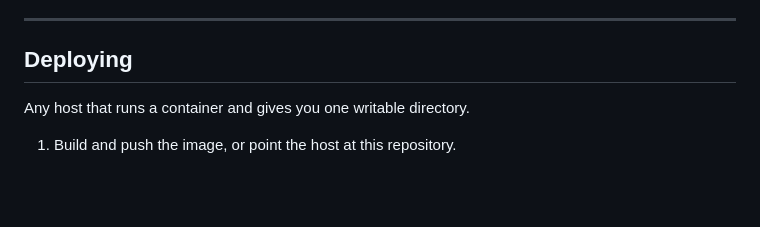
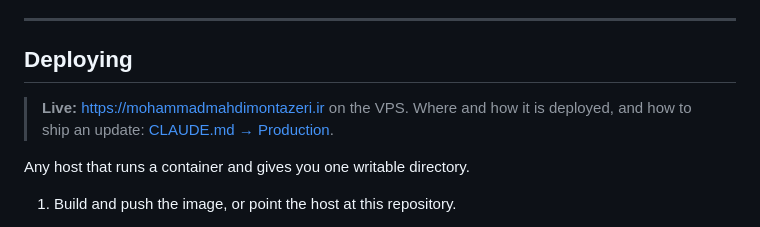
Before and after one commit to MehDiSDeveloper/montazeri-ir, a Markdown page: README.md, the part around the change. Drawn GitHub-style; blank space fills up the shorter version.

Commit message:
docs: describe the live site and how to deploy it
Co-Authored-By: Claude Opus 5.5 <noreply@anthropic.com>

```diff
--- a/README.md
+++ b/README.md
@@ -91,6 +91,8 @@ rendering blank, so you can translate the site gradually.
 ---
 
 ## Deploying
+
+> **Live:** https://mohammadmahdimontazeri.ir on the VPS. Where and how it is deployed, and how to ship an update: [CLAUDE.md → Production](CLAUDE.md).
 
 Any host that runs a container and gives you one writable directory.
 
```
Also changed, not shown: CLAUDE.md (+50 -0 lines).
